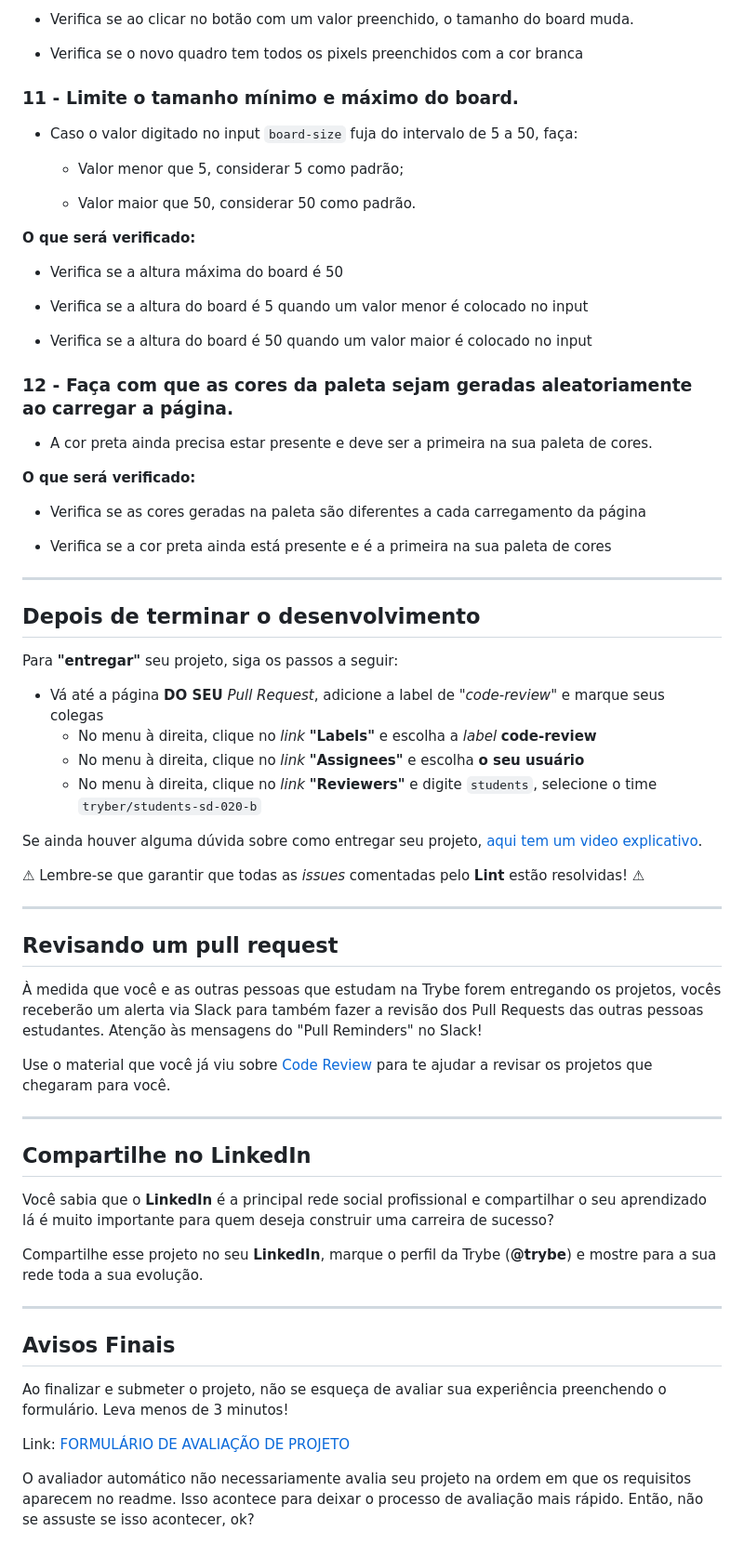
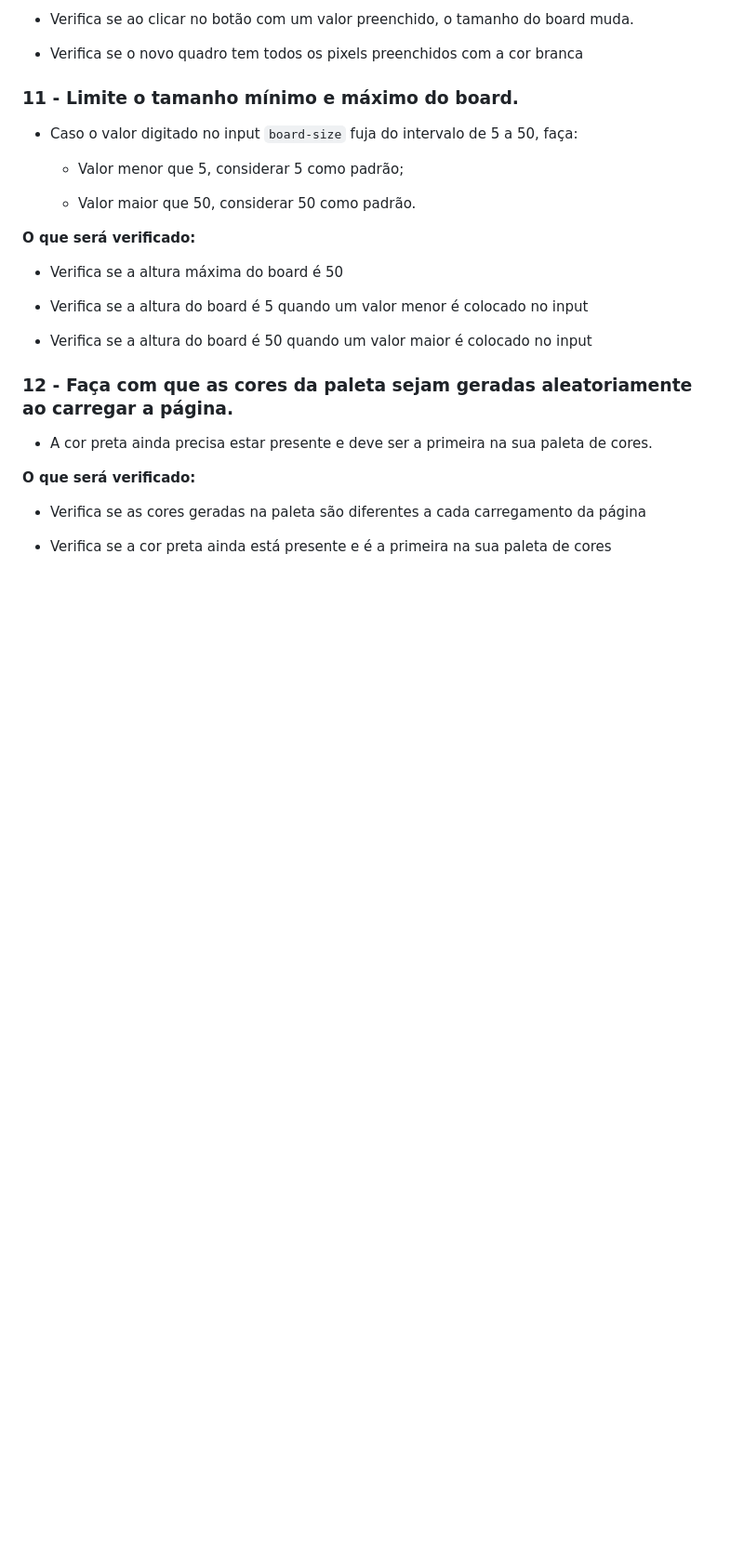
Before and after one commit to matheusschittini/projeto-pixels-art, a Markdown page: README.md, the part around the change. Shown: that part at 93% size. Drawn GitHub-style; blank space fills up the shorter version.

```diff
--- a/README.md
+++ b/README.md
@@ -296,44 +296,3 @@ Neste projeto, você implementará um editor de arte com pixels.
 - Verifica se as cores geradas na paleta são diferentes a cada carregamento da página
 
 - Verifica se a cor preta ainda está presente e é a primeira na sua paleta de cores
-
----
-
-## Depois de terminar o desenvolvimento
-
-Para **"entregar"** seu projeto, siga os passos a seguir:
-
-* Vá até a página **DO SEU** _Pull Request_, adicione a label de _"code-review"_ e marque seus colegas
-  * No menu à direita, clique no _link_ **"Labels"** e escolha a _label_ **code-review**
-  * No menu à direita, clique no _link_ **"Assignees"** e escolha **o seu usuário**
-  * No menu à direita, clique no _link_ **"Reviewers"** e digite `students`, selecione o time `tryber/students-sd-020-b`
-
-Se ainda houver alguma dúvida sobre como entregar seu projeto, [aqui tem um video explicativo](https://vimeo.com/362189205).
-
-⚠ Lembre-se que garantir que todas as _issues_ comentadas pelo **Lint** estão resolvidas! ⚠
-
----
-
-## Revisando um pull request
-
-À medida que você e as outras pessoas que estudam na Trybe forem entregando os projetos, vocês receberão um alerta via Slack para também fazer a revisão dos Pull Requests das outras pessoas estudantes. Atenção às mensagens do "Pull Reminders" no Slack!
-
-Use o material que você já viu sobre [Code Review](https://course.betrybe.com/real-life-engineer/code-review/) para te ajudar a revisar os projetos que chegaram para você.
-
----
-
-## Compartilhe no LinkedIn
-
-Você sabia que o **LinkedIn** é a principal rede social profissional e compartilhar o seu aprendizado lá é muito importante para quem deseja construir uma carreira de sucesso?
-
-Compartilhe esse projeto no seu **LinkedIn**, marque o perfil da Trybe (**@trybe**) e mostre para a sua rede toda a sua evolução.
-
----
-
-## Avisos Finais
-
-Ao finalizar e submeter o projeto, não se esqueça de avaliar sua experiência preenchendo o formulário. Leva menos de 3 minutos!
-
-Link: [FORMULÁRIO DE AVALIAÇÃO DE PROJETO](https://be-trybe.typeform.com/to/ZTeR4IbH)
-
-O avaliador automático não necessariamente avalia seu projeto na ordem em que os requisitos aparecem no readme. Isso acontece para deixar o processo de avaliação mais rápido. Então, não se assuste se isso acontecer, ok?
```
